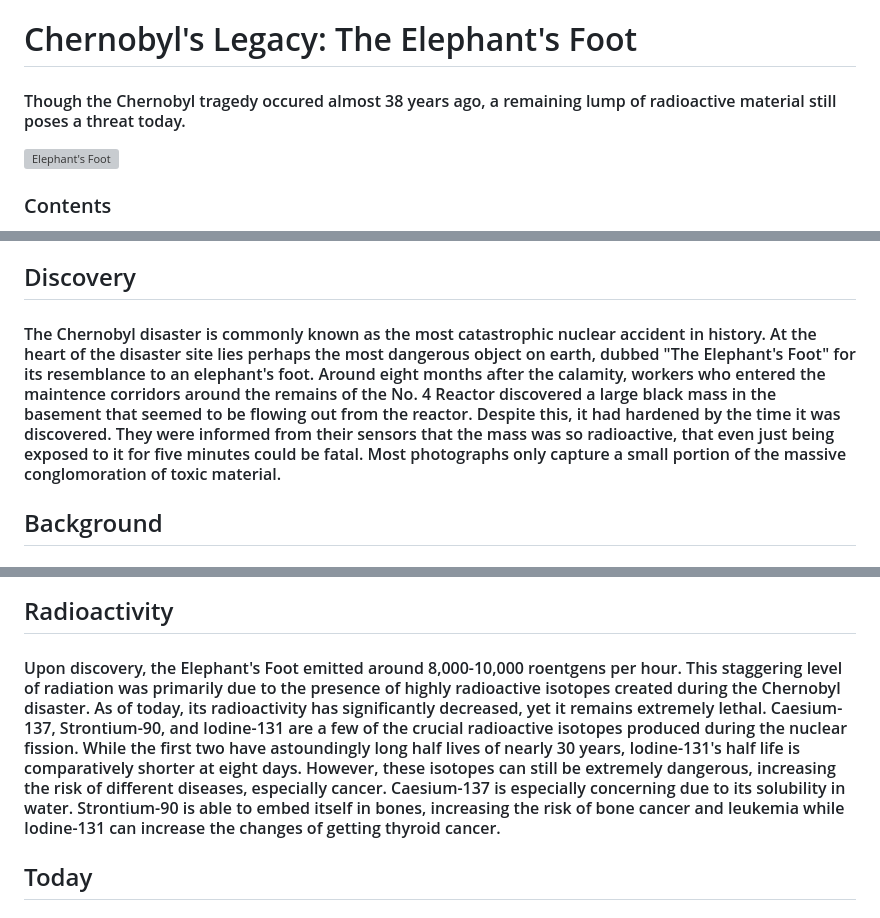
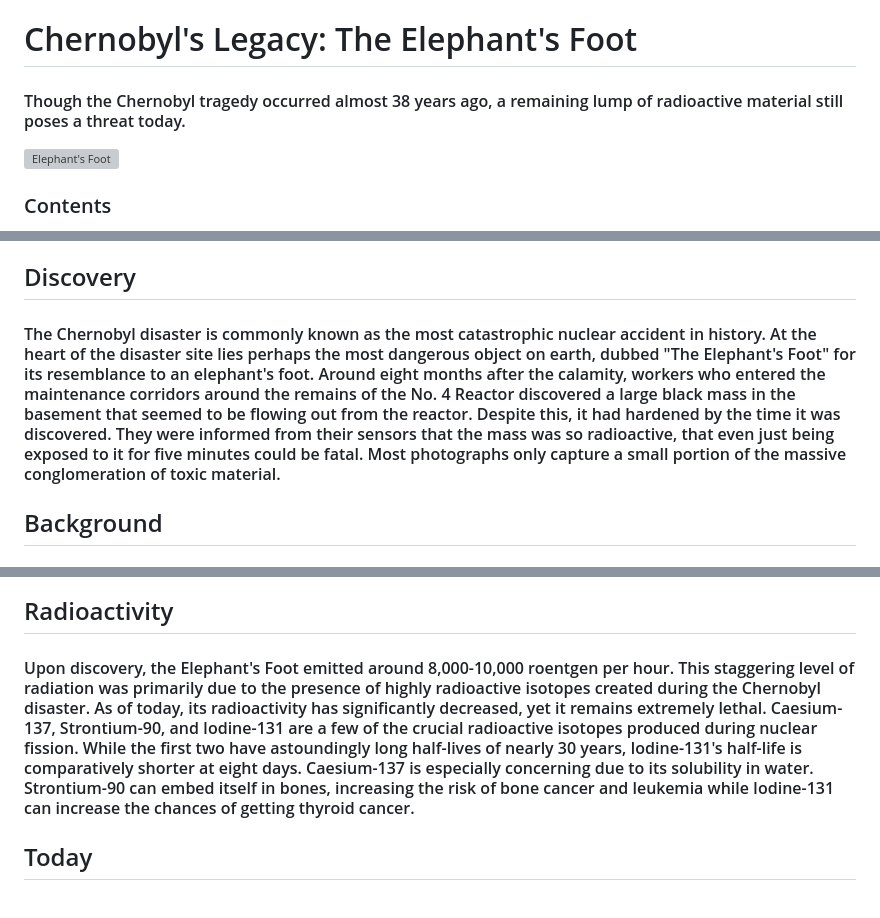
Before and after one commit to stateofcolorado/stateofcolorado.github.io, a Markdown page: README.md, 3 parts joined by grey strips. Rendered like a GitHub page; grey boxes are pictures that could not be loaded.

Commit message:
Update README.md
i can start cosmetics i think :3

```diff
--- a/README.md
+++ b/README.md
@@ -7,7 +7,7 @@
 
 <body>
 <h1>Chernobyl's Legacy: The Elephant's Foot</h1>
-  <h4>Though the Chernobyl tragedy occured almost 38 years ago, a remaining lump of radioactive material still poses a threat today.</p></h4>
+  <h4>Though the Chernobyl tragedy occurred almost 38 years ago, a remaining lump of radioactive material still poses a threat today.</p></h4>
   <img src="https://media.hswstatic.com/eyJidWNrZXQiOiJjb250ZW50Lmhzd3N0YXRpYy5jb20iLCJrZXkiOiJnaWZcL2VsZXBoYW50cy1mb290LmpwZyIsImVkaXRzIjp7InJlc2l6ZSI6eyJ3aWR0aCI6ODI4fSwidG9Gb3JtYXQiOiJhdmlmIn19" alt="Elephant's Foot" />
 
   <!-- the linking thing is a SCAM ill fix it later -->
@@ -23,7 +23,7 @@
   </ol>
 
 <h2 id="discovery">Discovery</h2>
-  <h4><p>The Chernobyl disaster is commonly known as the most catastrophic nuclear accident in history. At the heart of the disaster site lies perhaps the most dangerous object on earth, dubbed "The Elephant's Foot" for its resemblance to an elephant's foot. Around eight months after the calamity, workers who entered the maintence corridors around the remains of the No. 4 Reactor  discovered a large black mass in the basement that seemed to be flowing out from the reactor. Despite this, it had hardened by the time it was discovered. They were informed from their sensors that the mass was so radioactive, that even just being exposed to it for five minutes could be fatal. Most photographs only capture a small portion of the massive conglomoration of toxic material.</p></h4>
+  <h4><p>The Chernobyl disaster is commonly known as the most catastrophic nuclear accident in history. At the heart of the disaster site lies perhaps the most dangerous object on earth, dubbed "The Elephant's Foot" for its resemblance to an elephant's foot. Around eight months after the calamity, workers who entered the maintenance corridors around the remains of the No. 4 Reactor discovered a large black mass in the basement that seemed to be flowing out from the reactor. Despite this, it had hardened by the time it was discovered. They were informed from their sensors that the mass was so radioactive, that even just being exposed to it for five minutes could be fatal. Most photographs only capture a small portion of the massive conglomeration of toxic material.</p></h4>
 
 <h2 id="background">Background</h2>
   <h4><p>On April 26, 1986, near the Belarus border in Ukraine, a disaster occurred during a safety test on the No. 4 Reactor at dangerously low power levels. Workers disabled important safety systems, leading to a chain reaction that caused the reactor core to go out of control. Two massive explosions followed, blowing off the massive steel lid of the reactor and releasing radioactive material into the environment. By May 4th, workers were still working to contain the radiation, putting their lives at great risk. Evacuations of nearby areas began 36 hours after the meltdown, and over 200,000 people were displaced in the following weeks and months.</p></h4>
@@ -34,7 +34,7 @@
   <h4><p>The Elephant's Foot's black, wrinkled appearance comes from the various materials it consists of. This mass is primarily made of corium, a substance formed when nuclear fuel melts and fuses with parts of the reactor's core. Corium, which has only been produced a handful of times in history, contains silicon dioxide and various oxides, including uranium, iron, zirconium, calcium, aluminum, potassium, and magnesium. The mass was so dense that weapons like AK-47s were used to break off pieces for sampling and study. Over time, the accumulation has weakened. As of 2021, according to Radiation Measurements, the Elephant's Foot has been described as having the consistency of sand.</p></h4>
 
 <h2 id="radioactivity">Radioactivity</h2>
-  <h4><p>Upon discovery, the Elephant's Foot emitted around 8,000-10,000 roentgens per hour. This staggering level of radiation was primarily due to the presence of highly radioactive isotopes created during the Chernobyl disaster. As of today, its radioactivity has significantly decreased, yet it remains extremely lethal. Caesium-137, Strontium-90, and Iodine-131 are a few of the crucial radioactive isotopes produced during the nuclear fission. While the first two have astoundingly long half lives of nearly 30 years, Iodine-131's half life is comparatively shorter at eight days. However, these isotopes can still be extremely dangerous, increasing the risk of different diseases, especially cancer. Caesium-137 is especially concerning due to its solubility in water. Strontium-90 is able to embed itself in bones, increasing the risk of bone cancer and leukemia while Iodine-131 can  increase the changes of getting thyroid cancer.</p></h4>
+  <h4><p>Upon discovery, the Elephant's Foot emitted around 8,000-10,000 roentgen per hour. This staggering level of radiation was primarily due to the presence of highly radioactive isotopes created during the Chernobyl disaster. As of today, its radioactivity has significantly decreased, yet it remains extremely lethal. Caesium-137, Strontium-90, and Iodine-131 are a few of the crucial radioactive isotopes produced during nuclear fission. While the first two have astoundingly long half-lives of nearly 30 years, Iodine-131's half-life is comparatively shorter at eight days. Caesium-137 is especially concerning due to its solubility in water. Strontium-90 can embed itself in bones, increasing the risk of bone cancer and leukemia while Iodine-131 can increase the chances of getting thyroid cancer.</p></h4>
 
 <h2 id="today">Today</h2>
   <h4><p>Today, the Elephant's Foot stands as a chilling reminder of the Chernobyl disaster's consequences. While its threat has decreased significantly since 1986, it remains extremely dangerous, requiring continued monitoring. It serves as a symbol of the risks associated with nuclear power and a stark reminder of the importance of safety measures.</p></h4>
```
